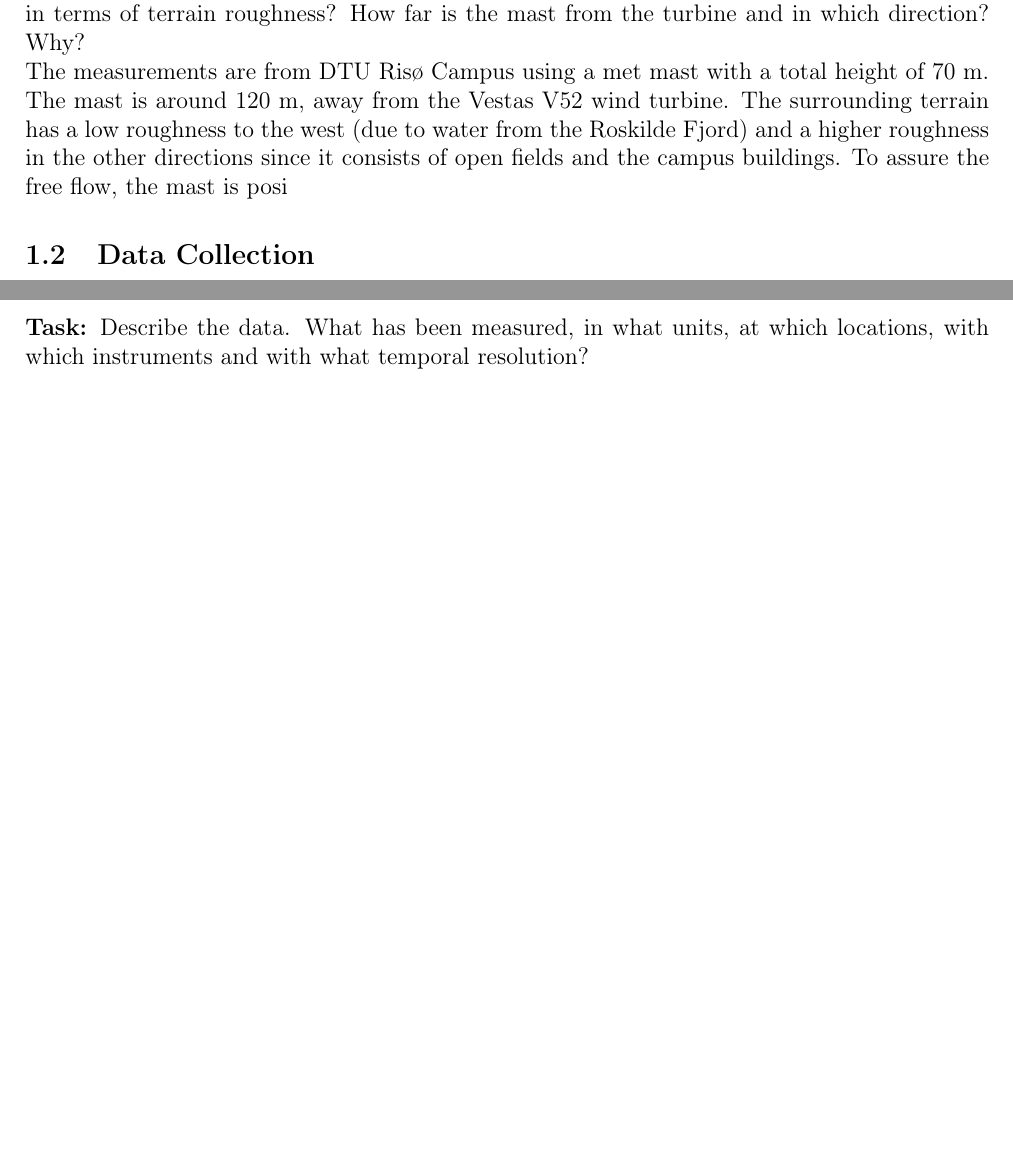
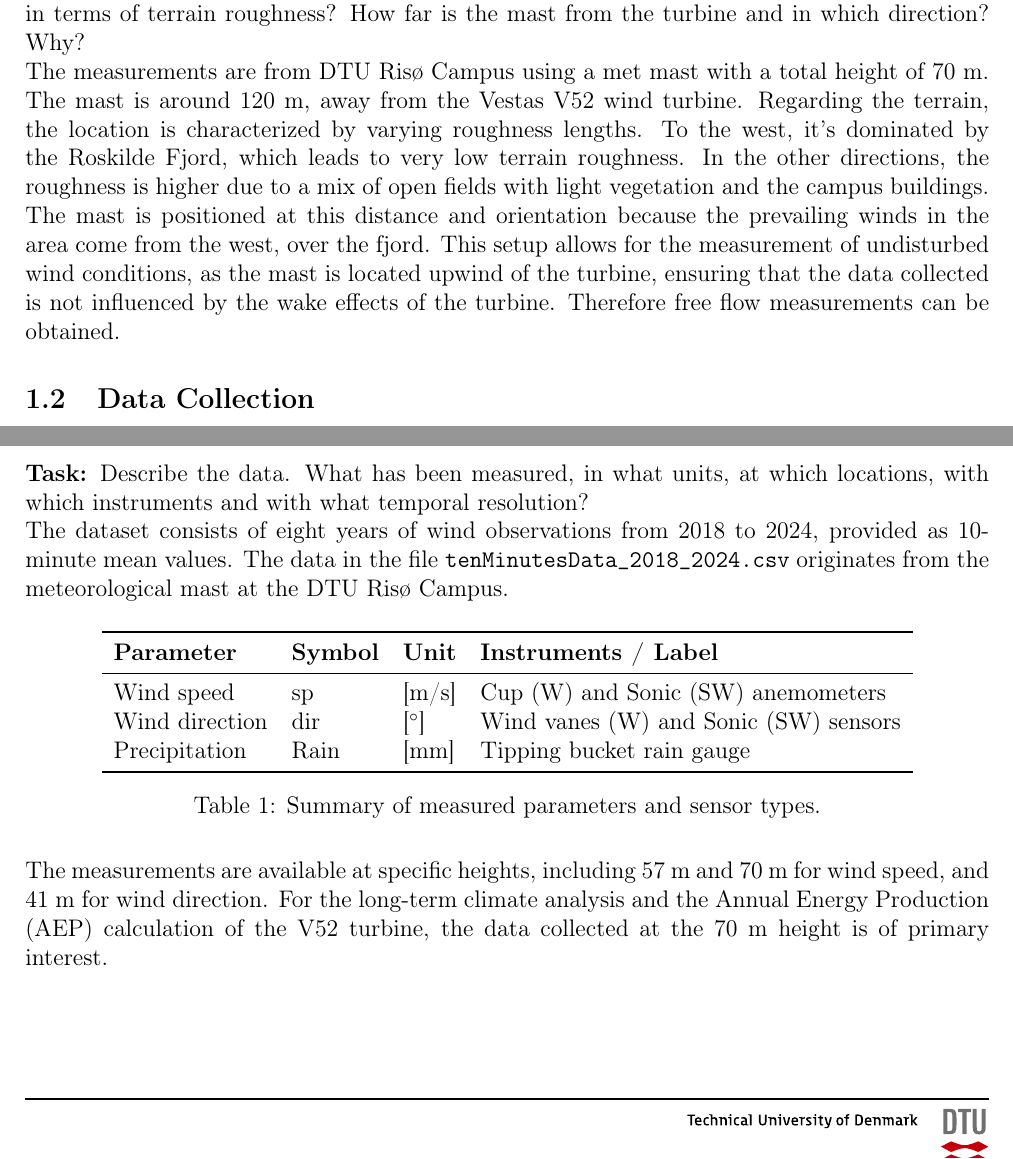
Before and after one commit to Romultra/wind-energy-a1-report, a LaTeX document (main.tex, which reads part_1.tex, part_2.tex): two parts of pages 3 and 4 of 7, joined at a grey line, cut so that both start at the same text, the shorter picture padded with empty space. Compiled offline with pdfLaTeX.

Commit message:
Update on Overleaf.

```diff
--- a/part_1.tex
+++ b/part_1.tex
@@ -5,8 +5,9 @@
 \textbf{Task:} Describe the met mast and its location. How do the surroundings of the mast look in terms of terrain roughness? How far is the mast from the turbine and in which direction? Why?
 
 The measurements are from DTU Risø Campus using a met mast with a total height of 70 m. The mast is around 120 m, away from the Vestas V52 wind turbine.
-The surrounding terrain has a low roughness to the west  (due to water from the Roskilde Fjord) and a higher roughness in the other directions since it consists of open fields and the campus buildings.
-To assure the free flow, the mast is posi
+Regarding the terrain, the location is characterized by varying roughness lengths. To the west, it's dominated by the Roskilde Fjord, which leads to very low terrain roughness. In the other directions, the roughness is higher due to a mix of open fields with light vegetation and the campus buildings.
+The mast is positioned at this distance and orientation because the prevailing winds in the area come from the west, over the fjord. This setup allows for the measurement of undisturbed wind conditions, as the mast is located upwind of the turbine, ensuring that the data collected is not influenced by the wake effects of the turbine.
+Therefore free flow measurements can be obtained.
 % Hier Text einfügen
 
 \subsection{Data Collection}
--- a/part_2.tex
+++ b/part_2.tex
@@ -3,6 +3,25 @@
 
 \subsection{Data Description}
 \textbf{Task:} Describe the data. What has been measured, in what units, at which locations, with which instruments and with what temporal resolution?
+
+The dataset consists of eight years of wind observations from 2018 to 2024, provided as 10-minute mean values.
+The data in the file \texttt{tenMinutesData\_2018\_2024.csv} originates from the meteorological mast at the DTU Risø Campus.
+
+\begin{table}[H]
+    \centering
+    \begin{tabular}{llll}
+        \toprule
+        \textbf{Parameter} & \textbf{Symbol} & \textbf{Unit} & \textbf{Instruments / Label} \\
+        \midrule
+        Wind speed & sp & [m/s] & Cup (W) and Sonic (SW) anemometers \\
+        Wind direction & dir & [$^\circ$] & Wind vanes (W) and Sonic (SW) sensors \\
+        Precipitation & Rain & [mm] & Tipping bucket rain gauge \\
+        \bottomrule
+    \end{tabular}
+    \caption{Summary of measured parameters and sensor types.}
+\end{table}
+
+The measurements are available at specific heights, including 57 m and 70 m for wind speed, and 41 m for wind direction. For the long-term climate analysis and the Annual Energy Production (AEP) calculation of the V52 turbine, the data collected at the 70 m height is of primary interest.
 
 \subsection{Raw Data and Gaps}
 \textbf{Task:} Plot the raw data as function of time. Identify any data gaps and discuss possible reasons for these gaps.
```
Also changed, not shown: main.pdf (added), part_1.tex (6 more changed lines), 5 other files.
